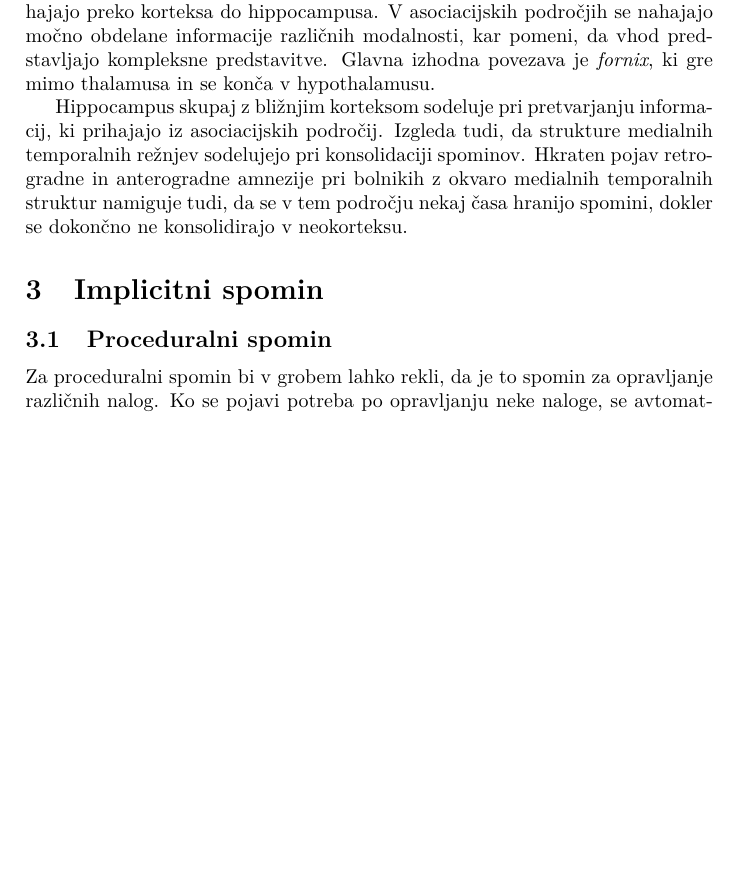
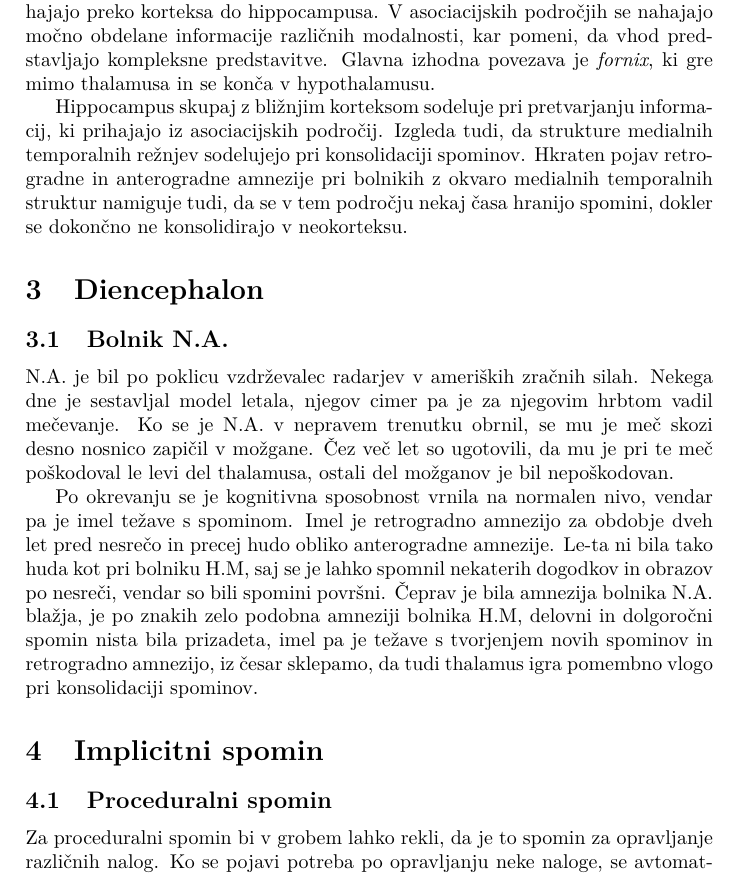
Before and after one commit to XionW/Porocila, a LaTeX document (spomin.tex): part of page 4 of 5, cut so that both start at the same text, the shorter picture padded with empty space. Compiled offline with pdfLaTeX.

Commit message:
Diencephalon

```diff
--- a/spomin.tex
+++ b/spomin.tex
@@ -47,6 +47,14 @@ Iz primera bolnika H. M. lahko sklepamo, da po odstranitvi medialnih temporalnih
 
 Hippocampus skupaj z bližnjim korteksom sodeluje pri pretvarjanju informacij, ki prihajajo iz asociacijskih področij. Izgleda tudi, da strukture medialnih temporalnih režnjev sodelujejo pri konsolidaciji spominov. Hkraten pojav retrogradne in anterogradne amnezije pri bolnikih z okvaro medialnih temporalnih struktur namiguje tudi, da se v tem področju nekaj časa hranijo spomini, dokler se dokončno ne konsolidirajo v neokorteksu.
 
+\section{Diencephalon}
+\subsection{Bolnik N.A.}
+N.A. je bil po poklicu vzdrževalec radarjev v ameriških zračnih silah. Nekega dne je sestavljal model letala, njegov cimer pa je za njegovim hrbtom vadil mečevanje. Ko se je N.A. v nepravem trenutku obrnil, se mu je meč skozi desno nosnico zapičil v možgane. Čez več let so ugotovili, da mu je pri te meč poškodoval le levi del thalamusa, ostali del možganov je bil nepoškodovan.
+
+Po okrevanju se je kognitivna sposobnost vrnila na normalen nivo, vendar pa je imel težave s spominom. Imel je retrogradno amnezijo za obdobje dveh let pred nesrečo in precej hudo obliko anterogradne amnezije. Le-ta ni bila tako huda kot pri bolniku H.M, saj se je lahko spomnil nekaterih dogodkov in obrazov po nesreči, vendar so bili spomini površni. Čeprav je bila amnezija bolnika N.A. blažja, je po znakih zelo podobna amneziji bolnika H.M, delovni in dolgoročni spomin nista bila prizadeta, imel pa je težave s tvorjenjem novih spominov in retrogradno amnezijo, iz česar sklepamo, da tudi thalamus igra pomembno vlogo pri konsolidaciji spominov.
+
+
+
 \section{Implicitni spomin}
 \subsection{Proceduralni spomin}
 Za proceduralni spomin bi v grobem lahko rekli, da je to spomin za opravljanje različnih nalog. Ko se pojavi potreba po opravljanju neke naloge, se avtomatsko prikliče in uporabi proceduralni spomin, ki vsebuje tako kognitivne kot tudi motorične spretnosti. Proceduralni spomin je vrsta dolgoročnega spomina, natančneje implicitnega spomina.
```
